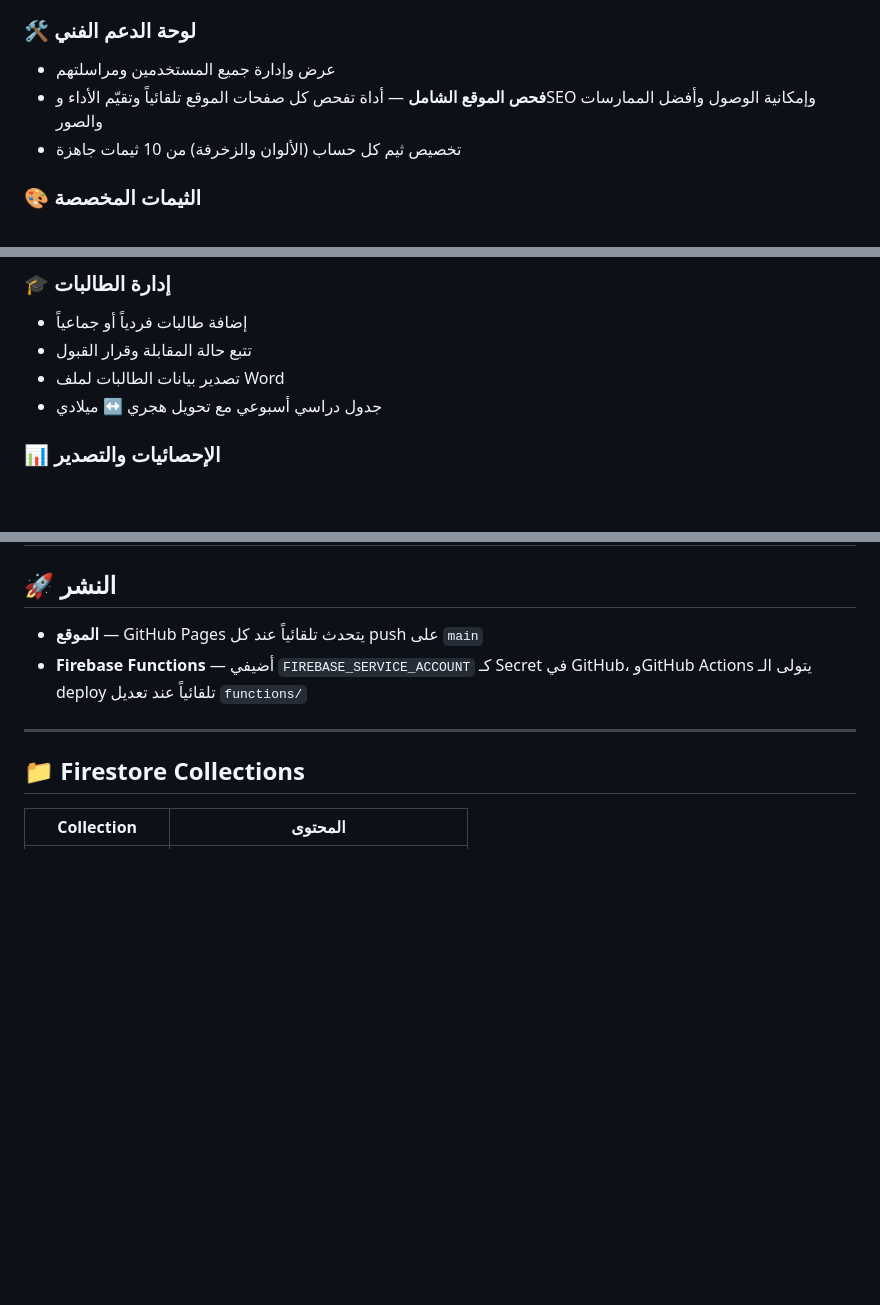
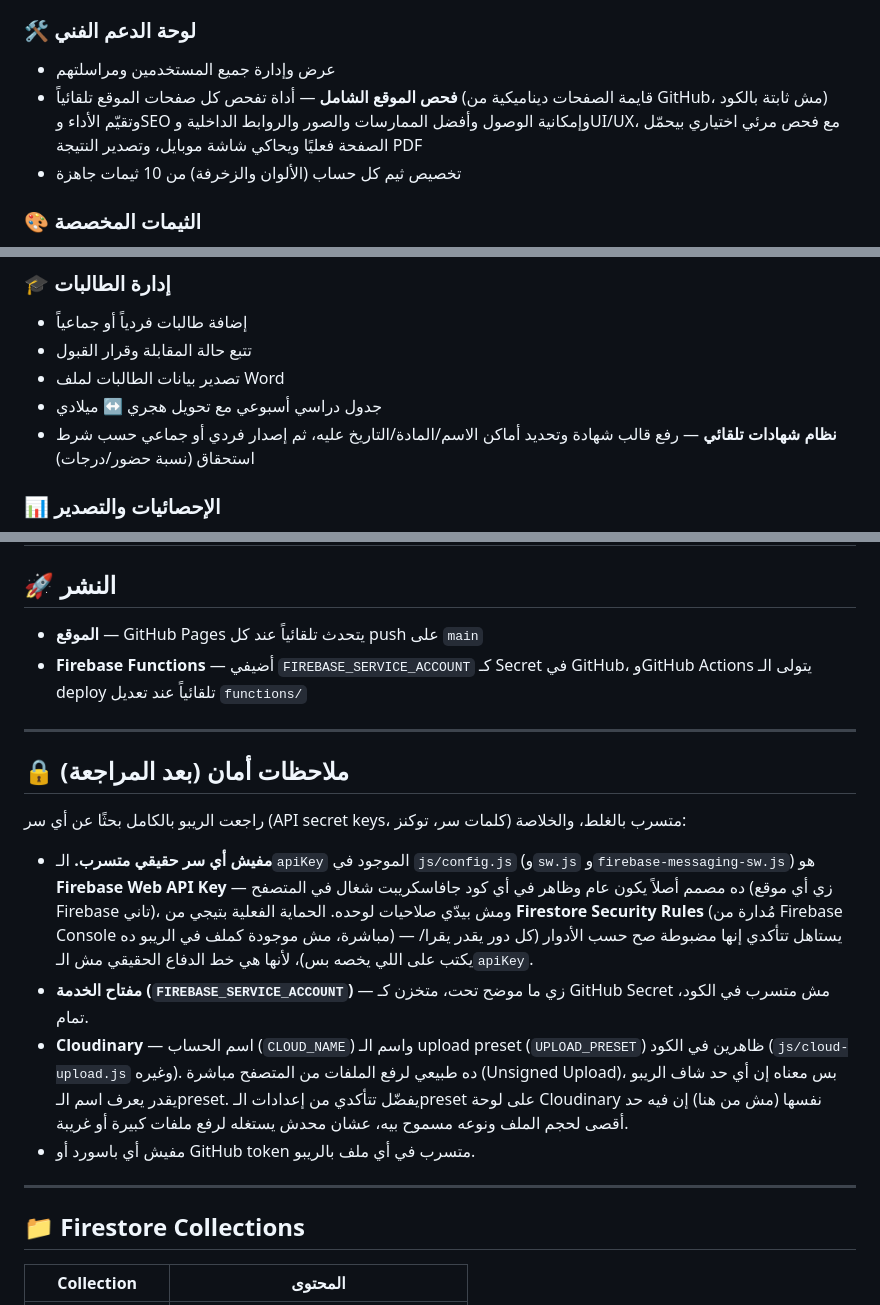
Before and after one commit to Mateenweb/Mateen, a Markdown page: README.md, 3 parts joined by grey strips. Drawn GitHub-style; blank space fills up the shorter version.

Commit message:
Review README for accidentally-exposed secrets and add a security notes section: confirmed no real secrets are leaked (the Firebase apiKey is a public-by-design web client key; the actual security boundary is Firestore Rules, managed in console and not version-controlled here), flagged the Cloudinary unsigned upload preset name as publicly visible (recommend checking size/type restrictions on the Cloudinary dashboard). Also updated the feature list to reflect the automatic certificate system and the expanded site-audit tool

```diff
--- a/README.md
+++ b/README.md
@@ -87,7 +87,7 @@ Mateen/
 
 ### 🛠️ لوحة الدعم الفني
 - عرض وإدارة جميع المستخدمين ومراسلتهم
-- **فحص الموقع الشامل** — أداة تفحص كل صفحات الموقع تلقائياً وتقيّم الأداء وSEO وإمكانية الوصول وأفضل الممارسات والصور
+- **فحص الموقع الشامل** — أداة تفحص كل صفحات الموقع تلقائياً (قايمة الصفحات ديناميكية من GitHub، مش ثابتة بالكود) وتقيّم الأداء وSEO وإمكانية الوصول وأفضل الممارسات والصور والروابط الداخلية وUI/UX، مع فحص مرئي اختياري بيحمّل الصفحة فعليًا ويحاكي شاشة موبايل، وتصدير النتيجة PDF
 - تخصيص ثيم كل حساب (الألوان والزخرفة) من 10 ثيمات جاهزة
 
 ### 🎨 الثيمات المخصصة
@@ -123,6 +123,7 @@ Mateen/
 - تتبع حالة المقابلة وقرار القبول
 - تصدير بيانات الطالبات لملف Word
 - جدول دراسي أسبوعي مع تحويل هجري ↔ ميلادي
+- **نظام شهادات تلقائي** — رفع قالب شهادة وتحديد أماكن الاسم/المادة/التاريخ عليه، ثم إصدار فردي أو جماعي حسب شرط استحقاق (نسبة حضور/درجات)
 
 ### 📊 الإحصائيات والتصدير
 - صفحة إحصائيات شاملة: الحضور، الدرجات، الأعلى/الأقل حضوراً، إحصائيات المواد
@@ -183,6 +184,17 @@ const UPLOAD_PRESET = 'mateen_uploads'; // Unsigned preset
 
 ---
 
+## 🔒 ملاحظات أمان (بعد المراجعة)
+
+راجعت الريبو بالكامل بحثًا عن أي سر (API secret keys، كلمات سر، توكنز) متسرب بالغلط، والخلاصة:
+
+- **مفيش أي سر حقيقي متسرب.** الـ`apiKey` الموجود في `js/config.js` (و`sw.js` و`firebase-messaging-sw.js`) هو **Firebase Web API Key** — ده مصمم أصلاً يكون عام وظاهر في أي كود جافاسكريبت شغال في المتصفح (زي أي موقع Firebase تاني)، ومش بيدّي صلاحيات لوحده. الحماية الفعلية بتيجي من **Firestore Security Rules** (مُدارة من Firebase Console مباشرة، مش موجودة كملف في الريبو ده) — يستاهل تتأكدي إنها مضبوطة صح حسب الأدوار (كل دور يقدر يقرا/يكتب على اللي يخصه بس)، لأنها هي خط الدفاع الحقيقي مش الـ`apiKey`.
+- **مفتاح الخدمة (`FIREBASE_SERVICE_ACCOUNT`)** — زي ما موضح تحت، متخزن كـ GitHub Secret مش متسرب في الكود، تمام.
+- **Cloudinary** — اسم الحساب (`CLOUD_NAME`) واسم الـ upload preset (`UPLOAD_PRESET`) ظاهرين في الكود (`js/cloud-upload.js` وغيره). ده طبيعي لرفع الملفات من المتصفح مباشرة (Unsigned Upload)، بس معناه إن أي حد شاف الريبو يقدر يعرف اسم الـpreset. يفضّل تتأكدي من إعدادات الـpreset على لوحة Cloudinary نفسها (مش من هنا) إن فيه حد أقصى لحجم الملف ونوعه مسموح بيه، عشان محدش يستغله لرفع ملفات كبيرة أو غريبة.
+- مفيش أي باسورد أو GitHub token متسرب في أي ملف بالريبو.
+
+---
+
 ## 📁 Firestore Collections
 
 | Collection | المحتوى |
```
